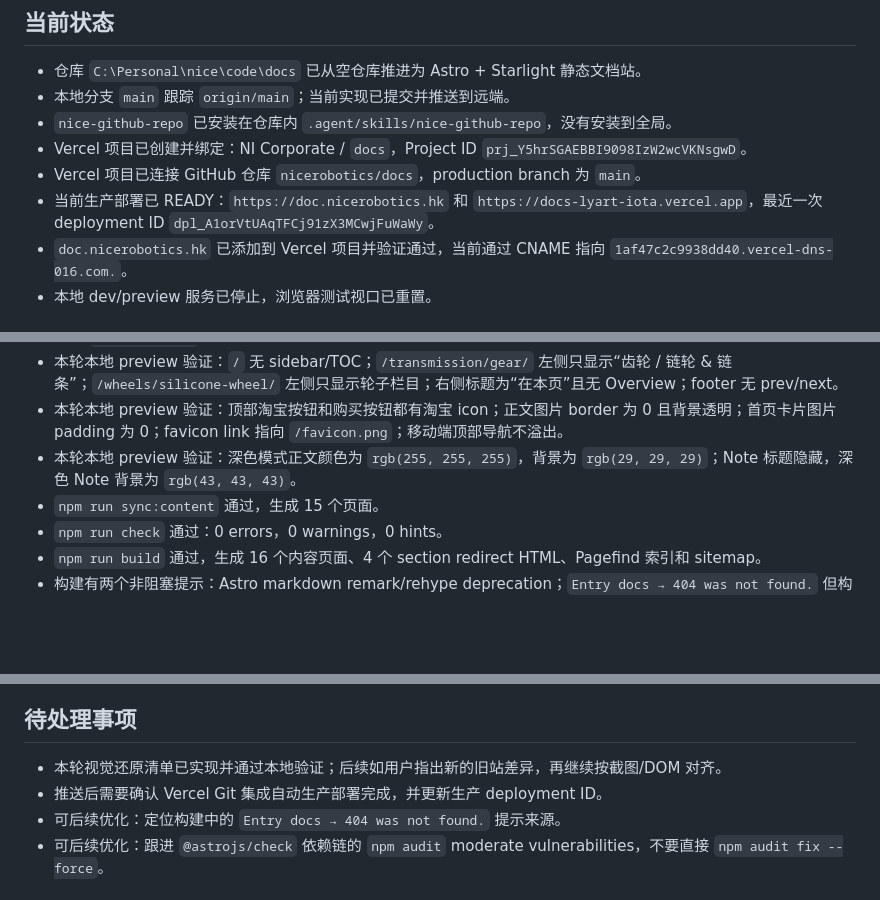
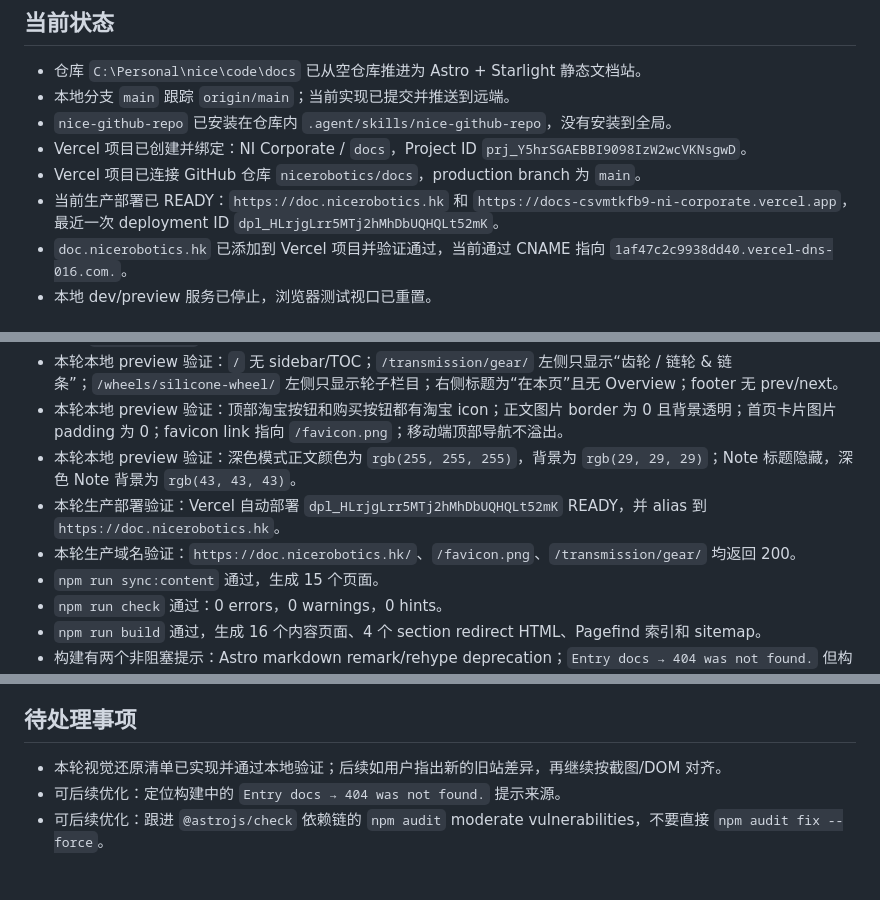
Before and after one commit to nicerobotics/docs, a Markdown page: agent-logs/HANDOFF.md, 3 parts joined by grey strips. Rendered like a GitHub page; blank space fills up the shorter version.

Commit message:
Update deployment handoff

```diff
--- a/agent-logs/HANDOFF.md
+++ b/agent-logs/HANDOFF.md
@@ -9,7 +9,7 @@
 - `nice-github-repo` 已安装在仓库内 `.agent/skills/nice-github-repo`，没有安装到全局。
 - Vercel 项目已创建并绑定：NI Corporate / `docs`，Project ID `prj_Y5hrSGAEBBI9098IzW2wcVKNsgwD`。
 - Vercel 项目已连接 GitHub 仓库 `nicerobotics/docs`，production branch 为 `main`。
-- 当前生产部署已 READY：`https://doc.nicerobotics.hk` 和 `https://docs-lyart-iota.vercel.app`，最近一次 deployment ID `dpl_A1orVtUAqTFCj91zX3MCwjFuWaWy`。
+- 当前生产部署已 READY：`https://doc.nicerobotics.hk` 和 `https://docs-csvmtkfb9-ni-corporate.vercel.app`，最近一次 deployment ID `dpl_HLrjgLrr5MTj2hMhDbUQHQLt52mK`。
 - `doc.nicerobotics.hk` 已添加到 Vercel 项目并验证通过，当前通过 CNAME 指向 `1af47c2c9938dd40.vercel-dns-016.com.`。
 - 本地 dev/preview 服务已停止，浏览器测试视口已重置。
 
@@ -42,6 +42,8 @@
 - 本轮本地 preview 验证：`/` 无 sidebar/TOC；`/transmission/gear/` 左侧只显示“齿轮 / 链轮 & 链条”；`/wheels/silicone-wheel/` 左侧只显示轮子栏目；右侧标题为“在本页”且无 Overview；footer 无 prev/next。
 - 本轮本地 preview 验证：顶部淘宝按钮和购买按钮都有淘宝 icon；正文图片 border 为 0 且背景透明；首页卡片图片 padding 为 0；favicon link 指向 `/favicon.png`；移动端顶部导航不溢出。
 - 本轮本地 preview 验证：深色模式正文颜色为 `rgb(255, 255, 255)`，背景为 `rgb(29, 29, 29)`；Note 标题隐藏，深色 Note 背景为 `rgb(43, 43, 43)`。
+- 本轮生产部署验证：Vercel 自动部署 `dpl_HLrjgLrr5MTj2hMhDbUQHQLt52mK` READY，并 alias 到 `https://doc.nicerobotics.hk`。
+- 本轮生产域名验证：`https://doc.nicerobotics.hk/`、`/favicon.png`、`/transmission/gear/` 均返回 200。
 - `npm run sync:content` 通过，生成 15 个页面。
 - `npm run check` 通过：0 errors，0 warnings，0 hints。
 - `npm run build` 通过，生成 16 个内容页面、4 个 section redirect HTML、Pagefind 索引和 sitemap。
@@ -62,7 +64,6 @@
 ## 待处理事项
 
 - 本轮视觉还原清单已实现并通过本地验证；后续如用户指出新的旧站差异，再继续按截图/DOM 对齐。
-- 推送后需要确认 Vercel Git 集成自动生产部署完成，并更新生产 deployment ID。
 - 可后续优化：定位构建中的 `Entry docs → 404 was not found.` 提示来源。
 - 可后续优化：跟进 `@astrojs/check` 依赖链的 `npm audit` moderate vulnerabilities，不要直接 `npm audit fix --force`。
 
```
Also changed, not shown: other parts of agent-logs/HANDOFF.md (+1 -1 lines).
